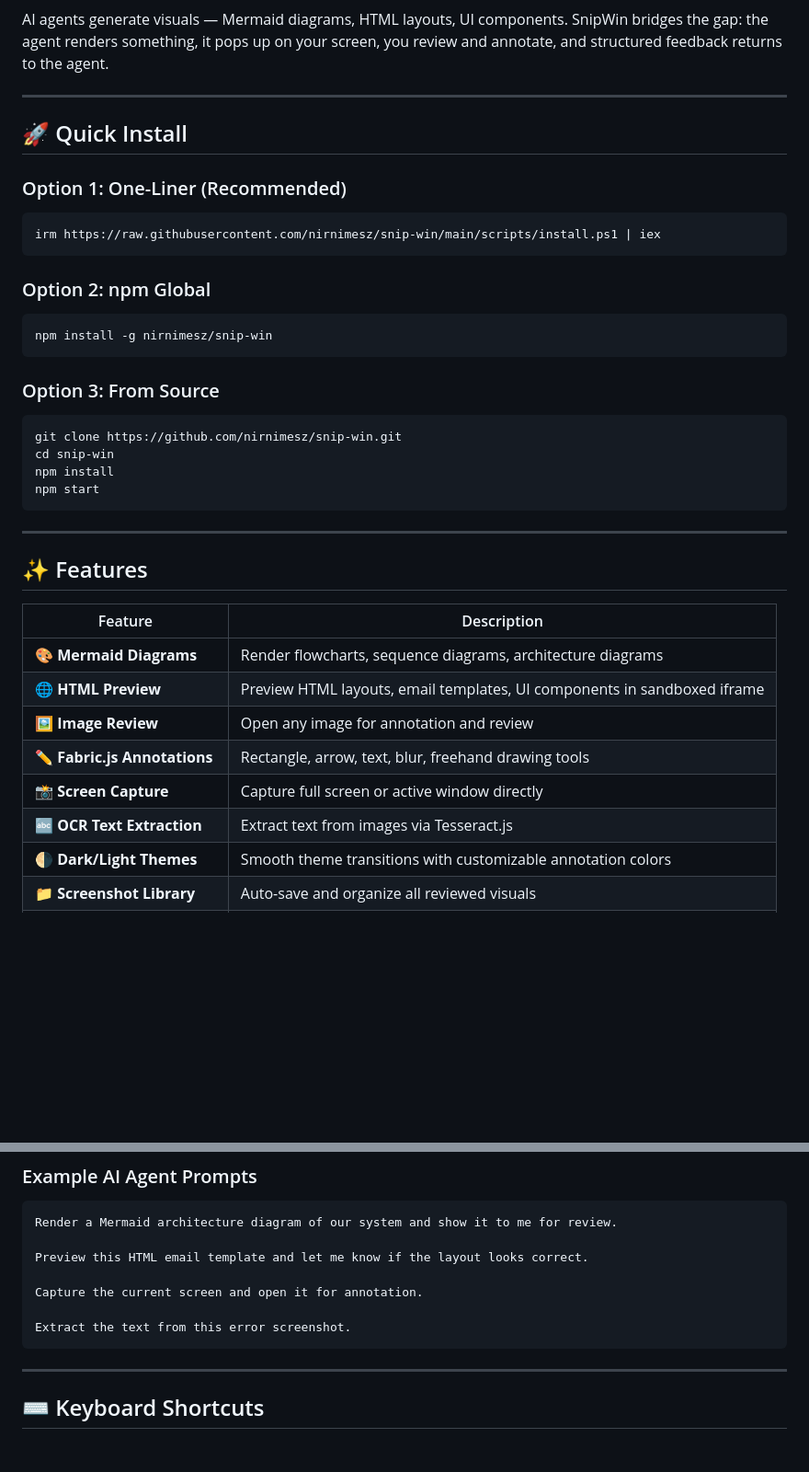
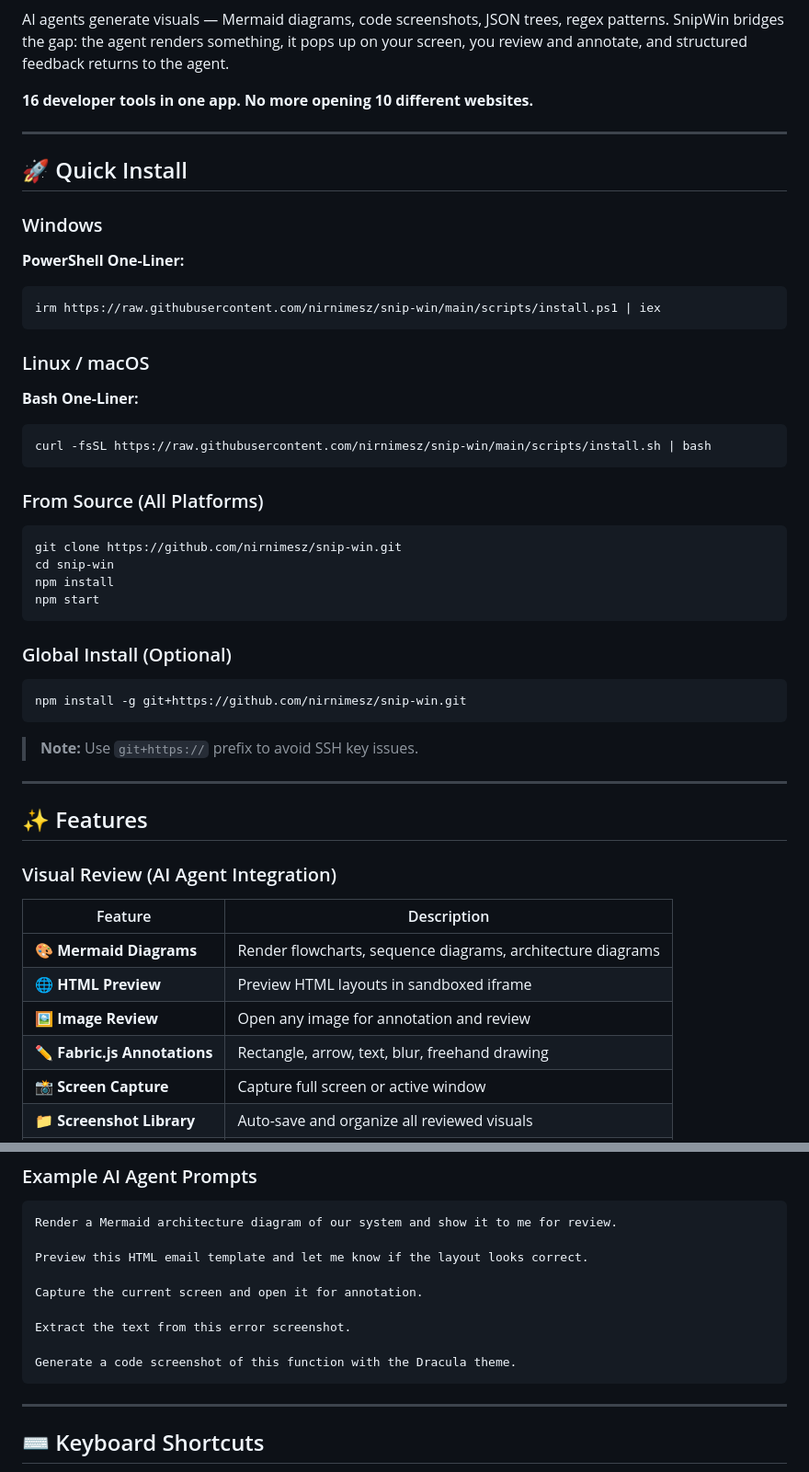
Before and after one commit to nirnimesz/snip-win, a Markdown page: README.md, 2 parts joined by grey strips. Shown at 92% size. Rendered like a GitHub page; blank space fills up the shorter version.

````diff
--- a/README.md
+++ b/README.md
@@ -8,43 +10,54 @@
 [![GitHub Stars](https://img.shields.io/github/stars/nirnimesz/snip-win?style=social)](https://github.com/nirnimesz/snip-win)
 
-AI agents generate visuals — Mermaid diagrams, HTML layouts, UI components. SnipWin bridges the gap: the agent renders something, it pops up on your screen, you review and annotate, and structured feedback returns to the agent.
+AI agents generate visuals — Mermaid diagrams, code screenshots, JSON trees, regex patterns. SnipWin bridges the gap: the agent renders something, it pops up on your screen, you review and annotate, and structured feedback returns to the agent.
+
+**16 developer tools in one app. No more opening 10 different websites.**
 
 ---
 
 ## 🚀 Quick Install
 
-### Option 1: One-Liner (Recommended)
+### Windows
 
+**PowerShell One-Liner:**
 ```powershell
 irm https://raw.githubusercontent.com/nirnimesz/snip-win/main/scripts/install.ps1 | iex
 ```
 
-### Option 2: npm Global
+### Linux / macOS
 
-```powershell
-npm install -g nirnimesz/snip-win
+**Bash One-Liner:**
+```bash
+curl -fsSL https://raw.githubusercontent.com/nirnimesz/snip-win/main/scripts/install.sh | bash
 ```
 
-### Option 3: From Source
+### From Source (All Platforms)
 
-```powershell
+```bash
 git clone https://github.com/nirnimesz/snip-win.git
 cd snip-win
 npm install
 npm start
 ```
 
+### Global Install (Optional)
+
+```bash
+npm install -g git+https://github.com/nirnimesz/snip-win.git
+```
+
+> **Note:** Use `git+https://` prefix to avoid SSH key issues.
+
 ---
 
 ## ✨ Features
 
+### Visual Review (AI Agent Integration)
 | Feature | Description |
 |---------|-------------|
 | 🎨 **Mermaid Diagrams** | Render flowcharts, sequence diagrams, architecture diagrams |
-| 🌐 **HTML Preview** | Preview HTML layouts, email templates, UI components in sandboxed iframe |
+| 🌐 **HTML Preview** | Preview HTML layouts in sandboxed iframe |
 | 🖼️ **Image Review** | Open any image for annotation and review |
-| ✏️ **Fabric.js Annotations** | Rectangle, arrow, text, blur, freehand drawing tools |
-| 📸 **Screen Capture** | Capture full screen or active window directly |
-| 🔤 **OCR Text Extraction** | Extract text from images via Tesseract.js |
-| 🌗 **Dark/Light Themes** | Smooth theme transitions with customizable annotation colors |
+| ✏️ **Fabric.js Annotations** | Rectangle, arrow, text, blur, freehand drawing |
+| 📸 **Screen Capture** | Capture full screen or active window |
 | 📁 **Screenshot Library** | Auto-save and organize all reviewed visuals |
@@ -213,6 +246,8 @@ Preview this HTML email template and let me know if the layout looks correct.
 Capture the current screen and open it for annotation.
 
 Extract the text from this error screenshot.
+
+Generate a code screenshot of this function with the Dracula theme.
 ```
 
 ---
````
Also changed, not shown: other parts of README.md (+67 -32 lines).
